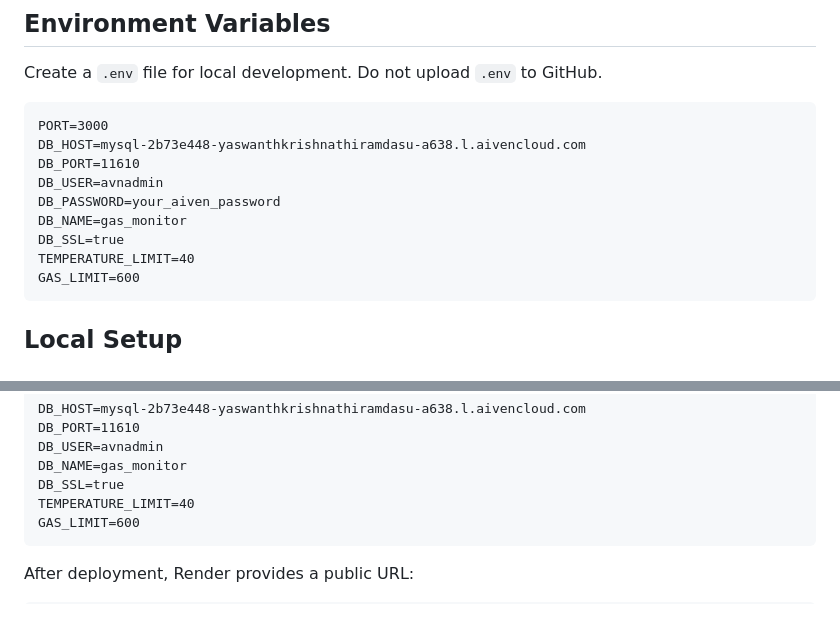
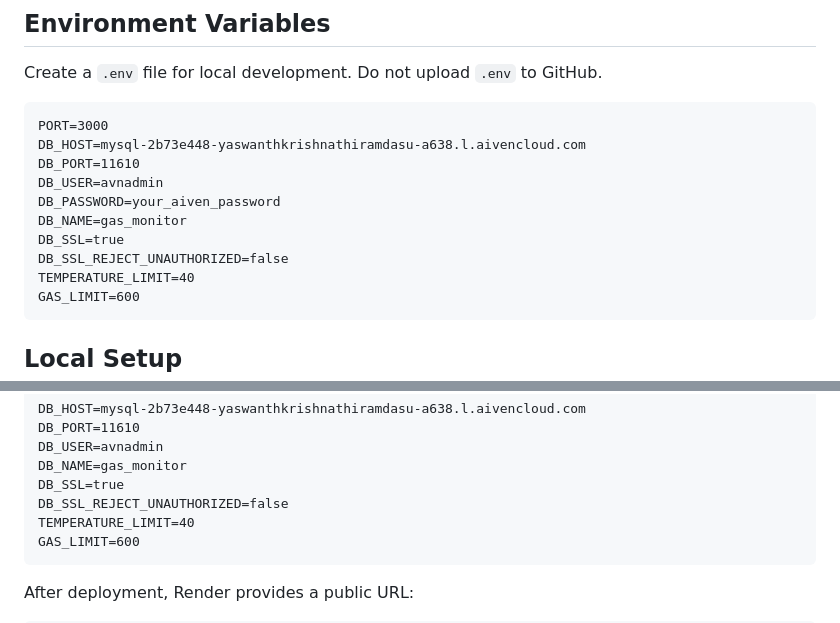
Before and after one commit to Yaswanth-109/Gas-leakage-detection-and-alert-system, a Markdown page: miniproject0.1/README.md, 2 parts joined by grey strips. Drawn GitHub-style.

Commit message:
Add DB_SSL_REJECT_UNAUTHORIZED to README
Added DB_SSL_REJECT_UNAUTHORIZED configuration option.

````diff
--- a/miniproject0.1/README.md
+++ b/miniproject0.1/README.md
@@ -105,6 +105,7 @@ DB_USER=avnadmin
 DB_PASSWORD=your_aiven_password
 DB_NAME=gas_monitor
 DB_SSL=true
+DB_SSL_REJECT_UNAUTHORIZED=false
 TEMPERATURE_LIMIT=40
 GAS_LIMIT=600
 ```
@@ -214,6 +215,7 @@ DB_PORT=11610
 DB_USER=avnadmin
 DB_NAME=gas_monitor
 DB_SSL=true
+DB_SSL_REJECT_UNAUTHORIZED=false
 TEMPERATURE_LIMIT=40
 GAS_LIMIT=600
 ```
````
